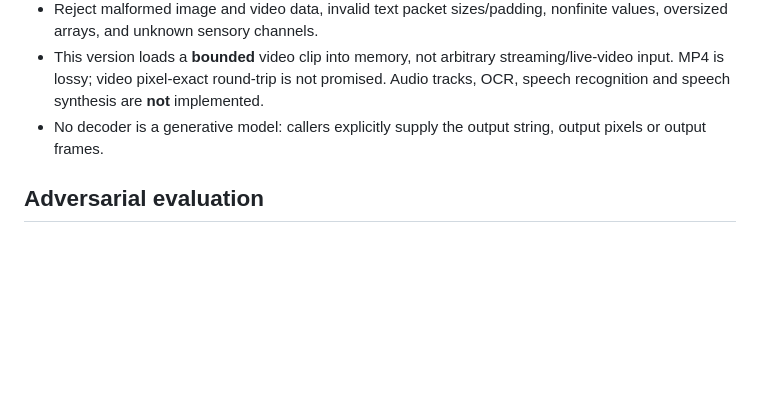
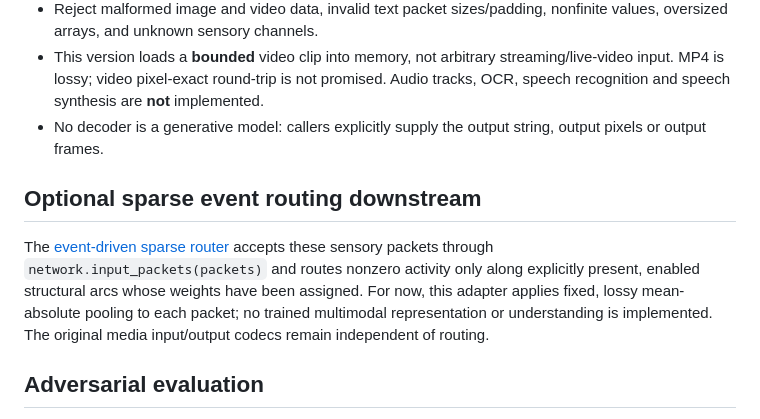
Before and after one commit to faheemkhaskheli9/Brain, a Markdown page: research/multimodal-io.md, the part around the change. GitHub-like rendering; blank space fills up the shorter version.

```diff
--- a/research/multimodal-io.md
+++ b/research/multimodal-io.md
@@ -76,6 +76,16 @@ rendering actions**, not biological cortex-generated content or learned skills.
 - No decoder is a generative model: callers explicitly supply the output
   string, output pixels or output frames.
 
+## Optional sparse event routing downstream
+
+The [event-driven sparse router](sparse-connectivity.md) accepts these
+sensory packets through `network.input_packets(packets)` and routes
+nonzero activity only along explicitly present, enabled structural arcs
+whose weights have been assigned. For now, this adapter applies fixed,
+lossy mean-absolute pooling to each packet; no trained multimodal
+representation or understanding is implemented. The original media
+input/output codecs remain independent of routing.
+
 ## Adversarial evaluation
 
 1. **Interface correctness:** different images and text scripts route to
```
Also changed, not shown: README.md (+20 -1 lines), research/structural-connectome.md (+16 -1 lines).
